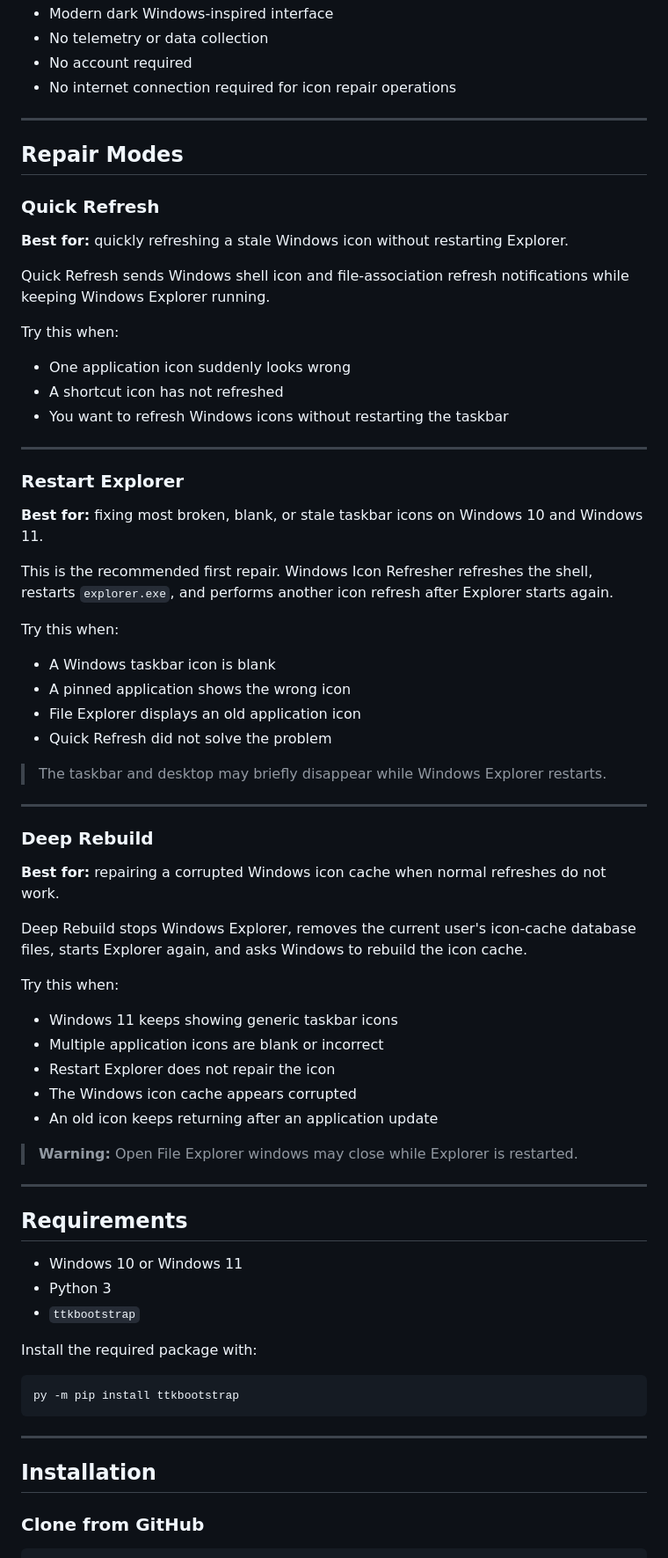
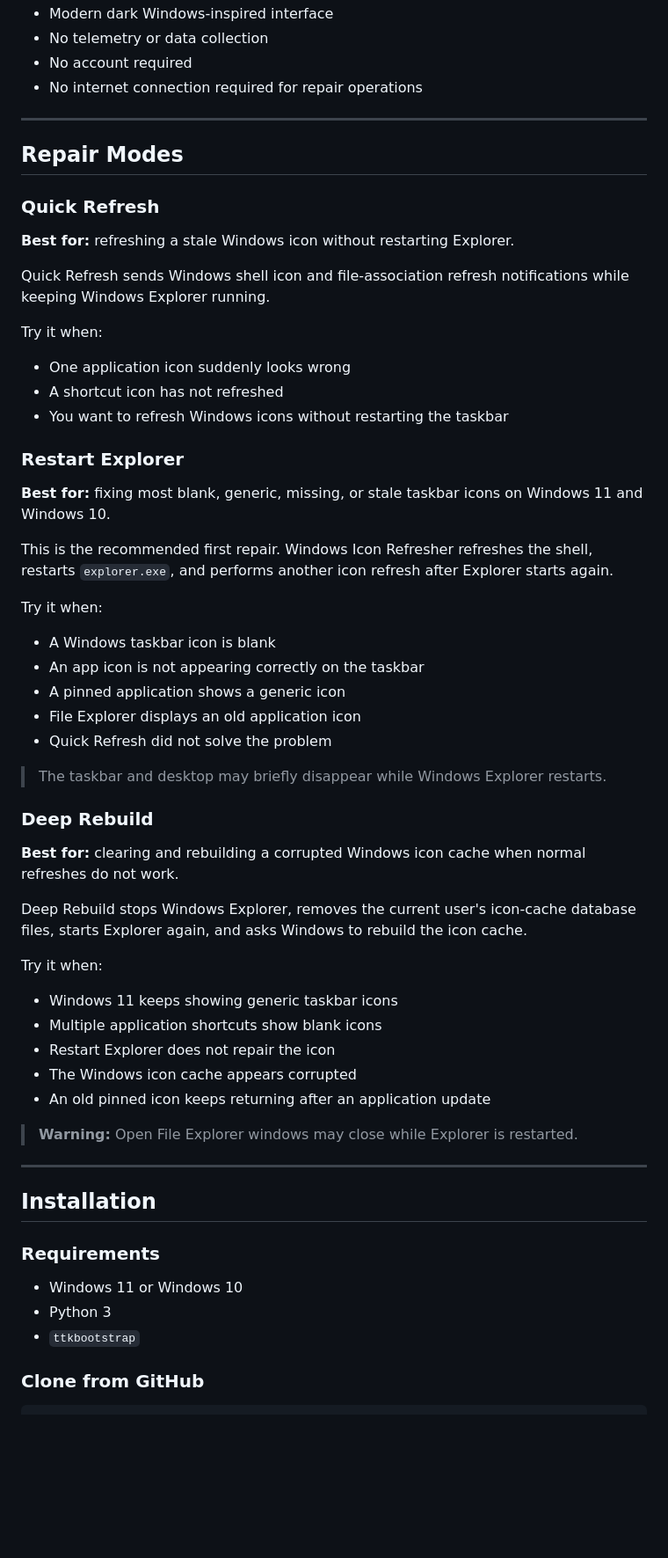
Before and after one commit to alsvike/windows-icon-refresher, a Markdown page: README.md, the part around one of its changes. Shown at 88% size. Rendered like a GitHub page; blank space fills up the shorter version.

````diff
--- a/README.md
+++ b/README.md
@@ -79,7 +80,7 @@ The repair operations run locally on your PC.
 - Modern dark Windows-inspired interface
 - No telemetry or data collection
 - No account required
-- No internet connection required for icon repair operations
+- No internet connection required for repair operations
 
 ---
 
@@ -87,68 +88,57 @@ The repair operations run locally on your PC.
 
 ### Quick Refresh
 
-**Best for:** quickly refreshing a stale Windows icon without restarting Explorer.
+**Best for:** refreshing a stale Windows icon without restarting Explorer.
 
 Quick Refresh sends Windows shell icon and file-association refresh notifications while keeping Windows Explorer running.
 
-Try this when:
+Try it when:
 
 - One application icon suddenly looks wrong
 - A shortcut icon has not refreshed
 - You want to refresh Windows icons without restarting the taskbar
 
----
-
 ### Restart Explorer
 
-**Best for:** fixing most broken, blank, or stale taskbar icons on Windows 10 and Windows 11.
+**Best for:** fixing most blank, generic, missing, or stale taskbar icons on Windows 11 and Windows 10.
 
 This is the recommended first repair. Windows Icon Refresher refreshes the shell, restarts `explorer.exe`, and performs another icon refresh after Explorer starts again.
 
-Try this when:
+Try it when:
 
 - A Windows taskbar icon is blank
-- A pinned application shows the wrong icon
+- An app icon is not appearing correctly on the taskbar
+- A pinned application shows a generic icon
 - File Explorer displays an old application icon
 - Quick Refresh did not solve the problem
 
 > The taskbar and desktop may briefly disappear while Windows Explorer restarts.
 
----
-
 ### Deep Rebuild
 
-**Best for:** repairing a corrupted Windows icon cache when normal refreshes do not work.
+**Best for:** clearing and rebuilding a corrupted Windows icon cache when normal refreshes do not work.
 
 Deep Rebuild stops Windows Explorer, removes the current user's icon-cache database files, starts Explorer again, and asks Windows to rebuild the icon cache.
 
-Try this when:
+Try it when:
 
 - Windows 11 keeps showing generic taskbar icons
-- Multiple application icons are blank or incorrect
+- Multiple application shortcuts show blank icons
 - Restart Explorer does not repair the icon
 - The Windows icon cache appears corrupted
-- An old icon keeps returning after an application update
+- An old pinned icon keeps returning after an application update
 
 > **Warning:** Open File Explorer windows may close while Explorer is restarted.
 
 ---
 
-## Requirements
+## Installation
 
-- Windows 10 or Windows 11
+### Requirements
+
+- Windows 11 or Windows 10
 - Python 3
 - `ttkbootstrap`
-
-Install the required package with:
-
-```powershell
-py -m pip install ttkbootstrap
-```
-
----
-
-## Installation
 
 ### Clone from GitHub
 
````
Also changed, not shown: other parts of README.md (+109 -67 lines).
